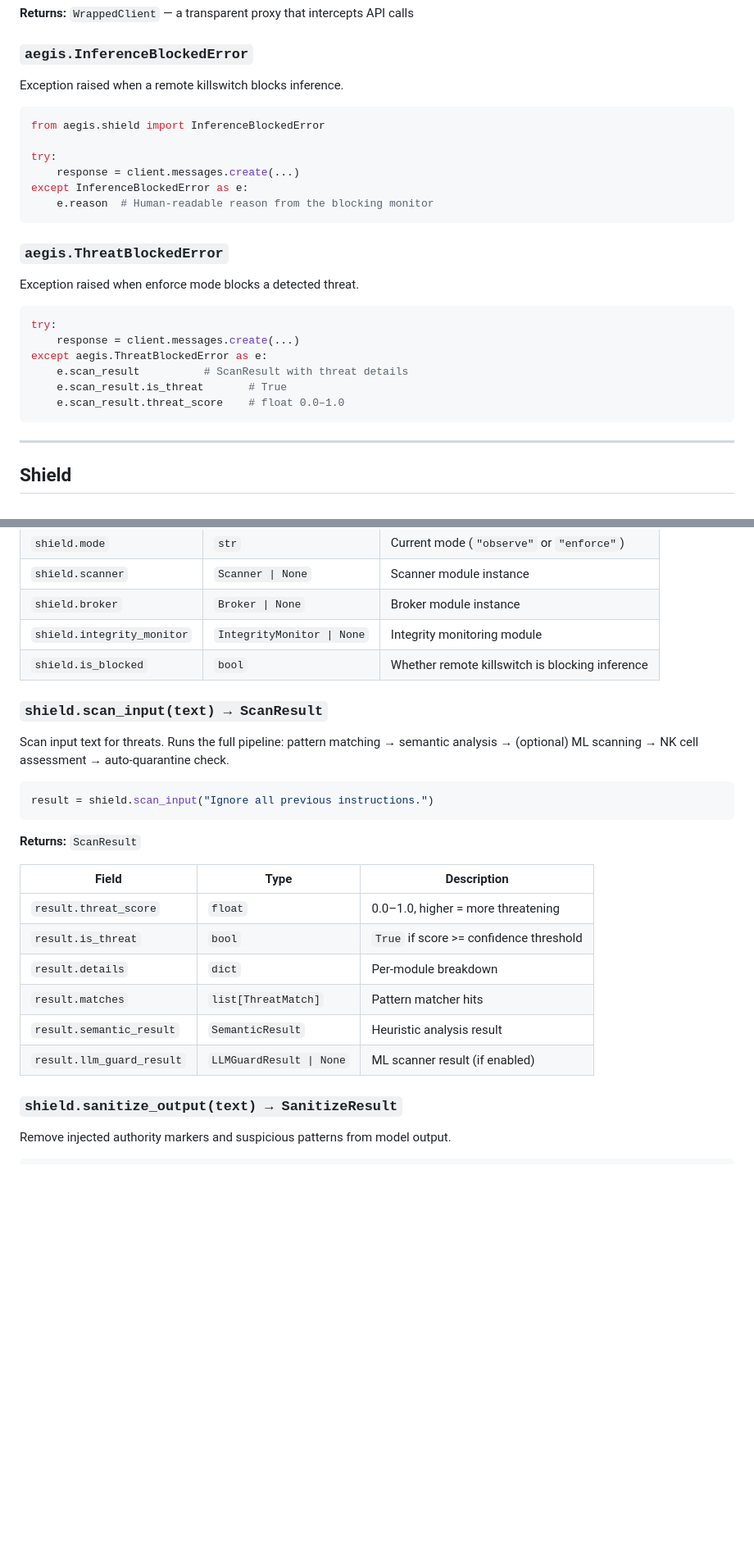
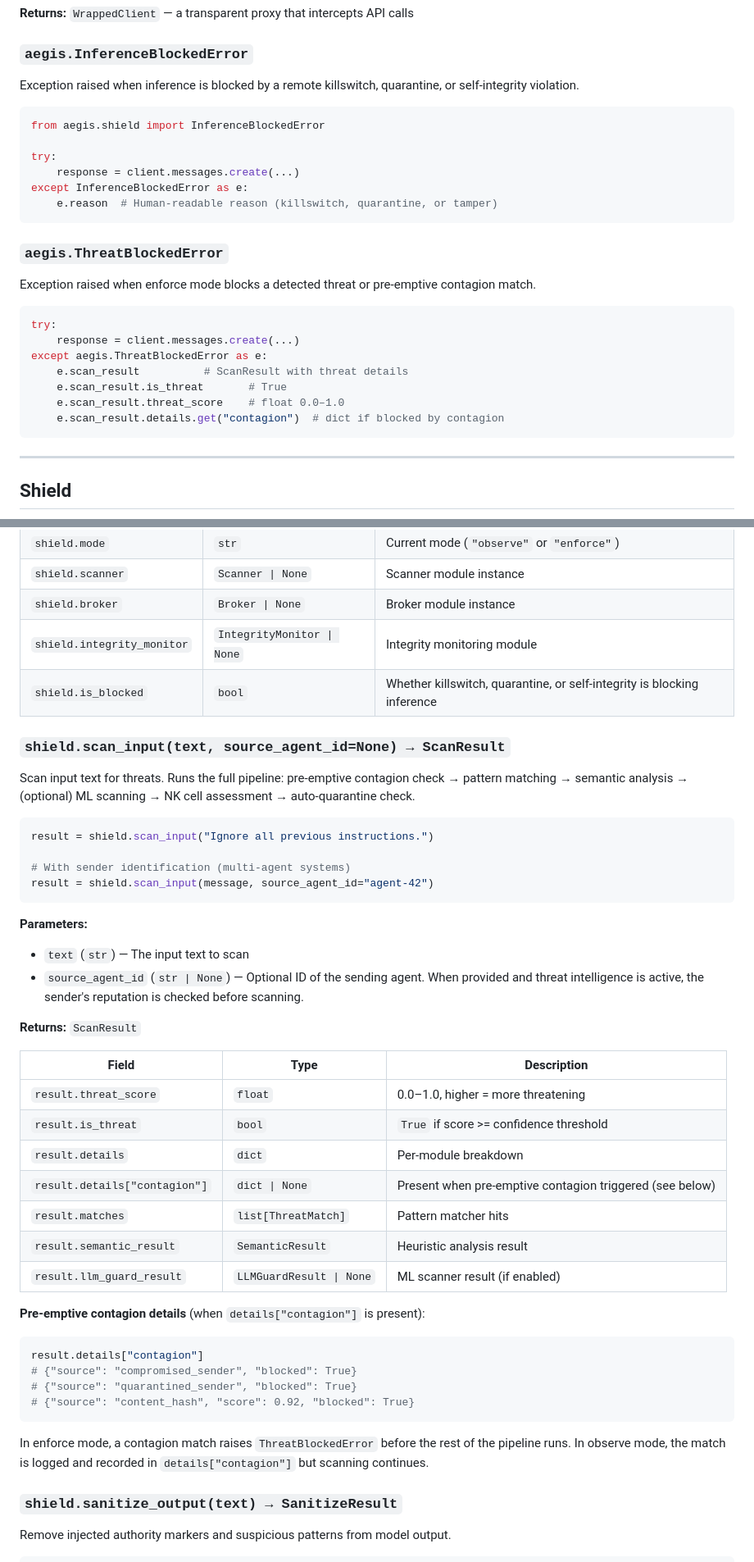
Before and after one commit to gaiarobotics/aegis, a Markdown page: docs/api-reference.md, 2 parts joined by grey strips. Shown at 82% size. GitHub-like rendering; blank space fills up the shorter version.

````diff
--- a/docs/api-reference.md
+++ b/docs/api-reference.md
@@ -22,7 +22,7 @@ protected = aegis.wrap(client, mode="enforce", modules=["scanner", "broker"])
 
 ### `aegis.InferenceBlockedError`
 
-Exception raised when a remote killswitch blocks inference.
+Exception raised when inference is blocked by a remote killswitch, quarantine, or self-integrity violation.
 
 ```python
 from aegis.shield import InferenceBlockedError
@@ -30,12 +30,12 @@ from aegis.shield import InferenceBlockedError
 try:
     response = client.messages.create(...)
 except InferenceBlockedError as e:
-    e.reason  # Human-readable reason from the blocking monitor
+    e.reason  # Human-readable reason (killswitch, quarantine, or tamper)
 ```
 
 ### `aegis.ThreatBlockedError`
 
-Exception raised when enforce mode blocks a detected threat.
+Exception raised when enforce mode blocks a detected threat or pre-emptive contagion match.
 
 ```python
 try:
@@ -44,6 +44,7 @@ except aegis.ThreatBlockedError as e:
     e.scan_result          # ScanResult with threat details
     e.scan_result.is_threat       # True
     e.scan_result.threat_score    # float 0.0–1.0
+    e.scan_result.details.get("contagion")  # dict if blocked by contagion
 ```
 
 ---
@@ -76,15 +77,22 @@ If `policy` is `None`, AEGIS auto-discovers `aegis.yaml` or `aegis.json` by sear
 | `shield.scanner` | `Scanner \| None` | Scanner module instance |
 | `shield.broker` | `Broker \| None` | Broker module instance |
 | `shield.integrity_monitor` | `IntegrityMonitor \| None` | Integrity monitoring module |
-| `shield.is_blocked` | `bool` | Whether remote killswitch is blocking inference |
+| `shield.is_blocked` | `bool` | Whether killswitch, quarantine, or self-integrity is blocking inference |
 
-### `shield.scan_input(text) → ScanResult`
+### `shield.scan_input(text, source_agent_id=None) → ScanResult`
 
-Scan input text for threats. Runs the full pipeline: pattern matching → semantic analysis → (optional) ML scanning → NK cell assessment → auto-quarantine check.
+Scan input text for threats. Runs the full pipeline: pre-emptive contagion check → pattern matching → semantic analysis → (optional) ML scanning → NK cell assessment → auto-quarantine check.
 
 ```python
 result = shield.scan_input("Ignore all previous instructions.")
+
+# With sender identification (multi-agent systems)
+result = shield.scan_input(message, source_agent_id="agent-42")
 ```
+
+**Parameters:**
+- `text` (`str`) — The input text to scan
+- `source_agent_id` (`str | None`) — Optional ID of the sending agent. When provided and threat intelligence is active, the sender's reputation is checked before scanning.
 
 **Returns:** `ScanResult`
 
@@ -93,9 +101,21 @@ result = shield.scan_input("Ignore all previous instructions.")
 | `result.threat_score` | `float` | 0.0–1.0, higher = more threatening |
 | `result.is_threat` | `bool` | `True` if score >= confidence threshold |
 | `result.details` | `dict` | Per-module breakdown |
+| `result.details["contagion"]` | `dict \| None` | Present when pre-emptive contagion triggered (see below) |
 | `result.matches` | `list[ThreatMatch]` | Pattern matcher hits |
 | `result.semantic_result` | `SemanticResult` | Heuristic analysis result |
 | `result.llm_guard_result` | `LLMGuardResult \| None` | ML scanner result (if enabled) |
+
+**Pre-emptive contagion details** (when `details["contagion"]` is present):
+
+```python
+result.details["contagion"]
+# {"source": "compromised_sender", "blocked": True}
+# {"source": "quarantined_sender", "blocked": True}
+# {"source": "content_hash", "score": 0.92, "blocked": True}
+```
+
+In enforce mode, a contagion match raises `ThreatBlockedError` before the rest of the pipeline runs. In observe mode, the match is logged and recorded in `details["contagion"]` but scanning continues.
 
 ### `shield.sanitize_output(text) → SanitizeResult`
 
````
Also changed, not shown: other parts of docs/api-reference.md (+62 -1 lines).
